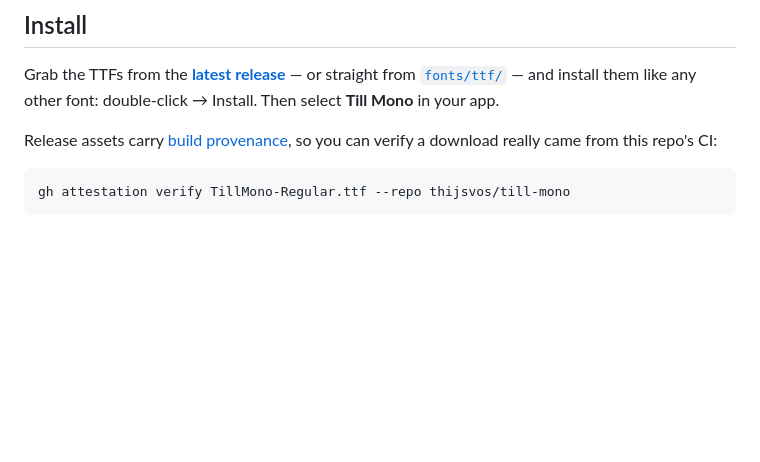
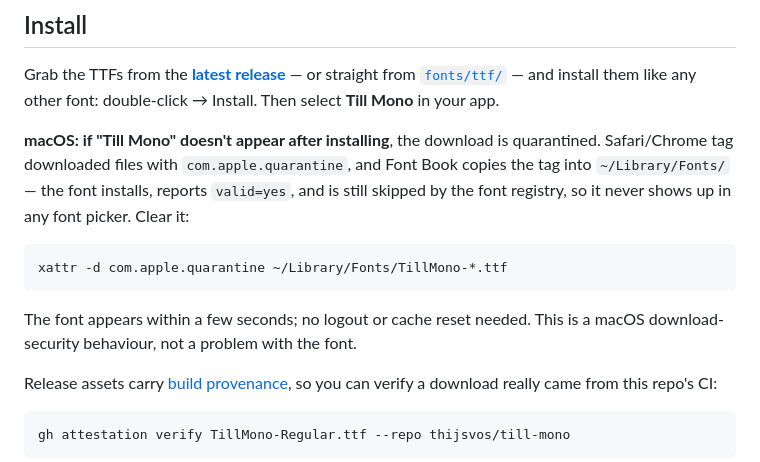
Before and after one commit to thijsvos/till-fonts, a Markdown page: README.md, the part around the change. Drawn GitHub-style; blank space fills up the shorter version.

Commit message:
docs: explain the macOS quarantine gotcha on install (#8)
A downloaded TTF carries com.apple.quarantine. Font Book copies the tag into
~/Library/Fonts/, and the font then installs, reports valid=yes and enabled=yes,
yet is skipped by the font registry -- it never appears in any font picker and
CTFontCreateWithName silently falls back to Helvetica.

Confirmed on this machine: a byte-identical copy with xattrs cleared registered
instantly, and removing the attribute from the installed files fixed them.
Affects anyone installing from a GitHub release, so it belongs in the README.

````diff
--- a/README.md
+++ b/README.md
@@ -34,6 +34,19 @@ pipeline in which every character is an editable ASCII pixel map.
 Grab the TTFs from the **[latest release](https://github.com/thijsvos/till-mono/releases/latest)**
 — or straight from [`fonts/ttf/`](fonts/ttf) — and install them like any other
 font: double-click → Install. Then select **Till Mono** in your app.
+
+**macOS: if "Till Mono" doesn't appear after installing**, the download is
+quarantined. Safari/Chrome tag downloaded files with `com.apple.quarantine`, and
+Font Book copies the tag into `~/Library/Fonts/` — the font installs, reports
+`valid=yes`, and is still skipped by the font registry, so it never shows up in
+any font picker. Clear it:
+
+```sh
+xattr -d com.apple.quarantine ~/Library/Fonts/TillMono-*.ttf
+```
+
+The font appears within a few seconds; no logout or cache reset needed. This is a
+macOS download-security behaviour, not a problem with the font.
 
 Release assets carry [build provenance](https://docs.github.com/actions/security-guides/using-artifact-attestations),
 so you can verify a download really came from this repo's CI:
````
